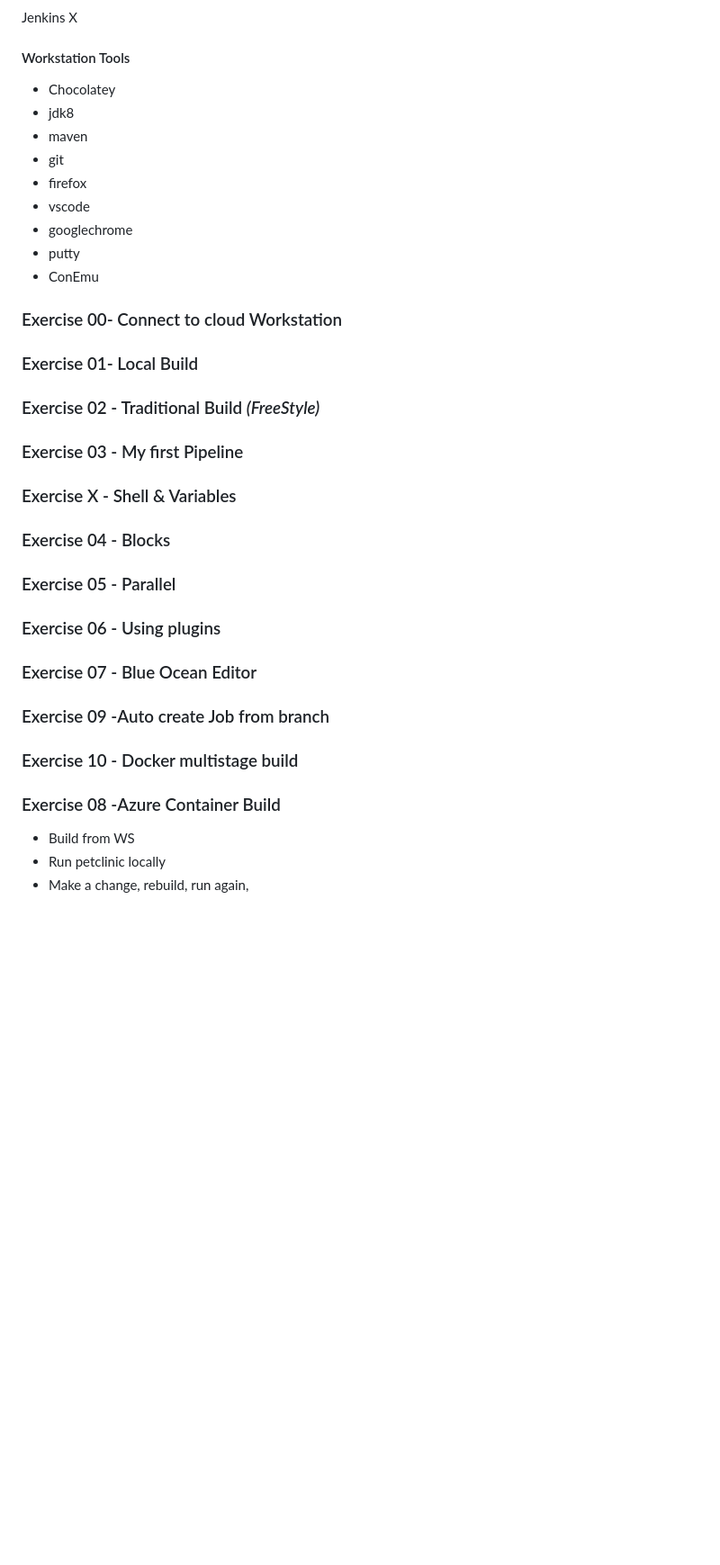
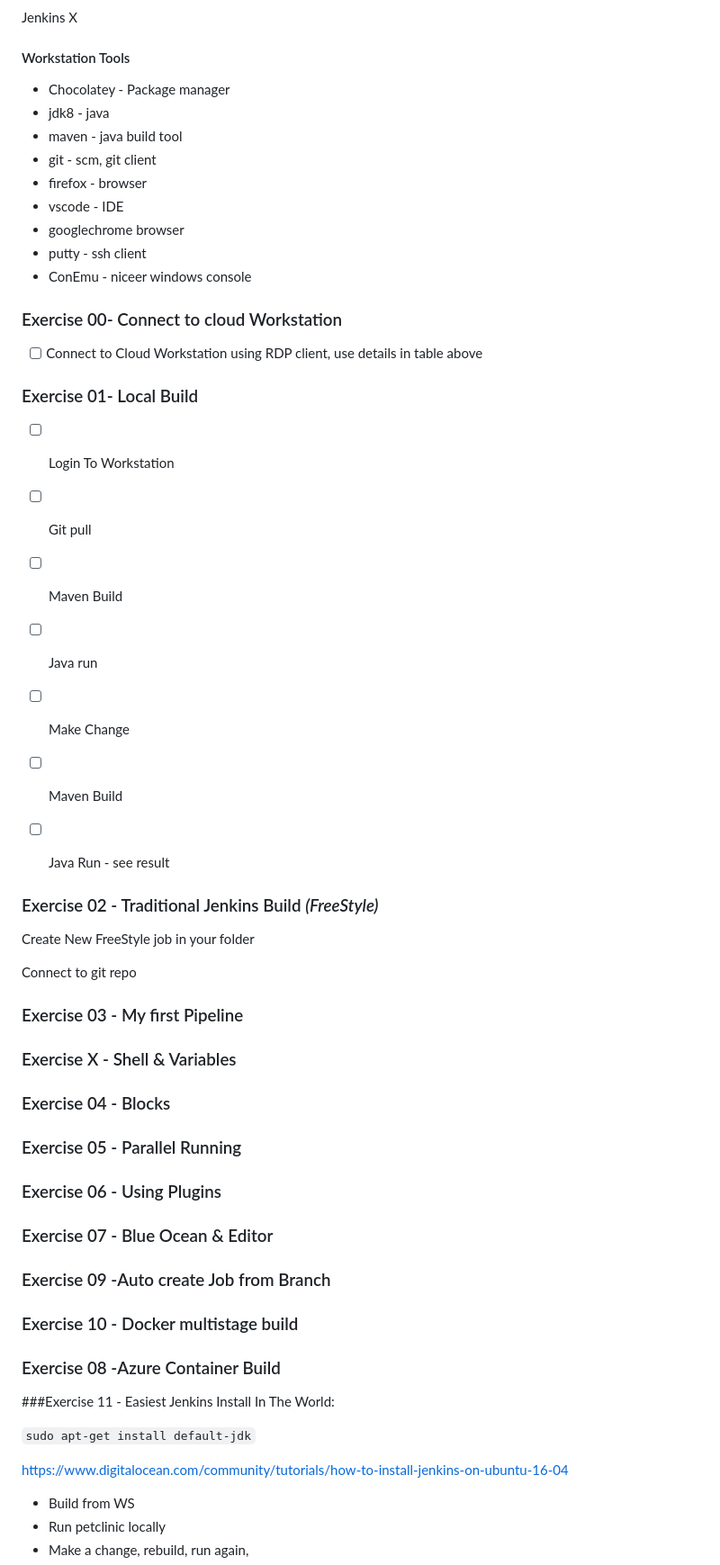
Before and after one commit to jimleitch01/jenkinsworkshop2019, a Markdown page: README.md, the part around one of its changes. Shown at 90% size. Drawn GitHub-style; blank space fills up the shorter version.

```diff
--- a/README.md
+++ b/README.md
@@ -225,15 +241,15 @@ Jenkins X
 
 #### Workstation Tools
 
-- Chocolatey
-- jdk8
-- maven
-- git
-- firefox
-- vscode
-- googlechrome
-- putty
-- ConEmu
+- Chocolatey - Package manager
+- jdk8 - java
+- maven - java build tool
+- git - scm, git client
+- firefox - browser
+- vscode - IDE
+- googlechrome browser
+- putty - ssh client
+- ConEmu - niceer windows console
 
 
 
@@ -243,11 +259,27 @@ Jenkins X
 
 ### Exercise 00- Connect to cloud Workstation
 
+- [ ] Connect to Cloud Workstation using RDP client, use details in table above
+
 ### Exercise 01- Local Build
 
 
 
-### Exercise 02 - Traditional Build *(FreeStyle)*
+- [ ] Login To Workstation
+- [ ] Git pull
+- [ ] Maven Build
+- [ ] Java run
+- [ ] Make Change
+- [ ] Maven Build
+- [ ] Java Run - see result
+
+
+
+### Exercise 02 - Traditional Jenkins Build *(FreeStyle)*
+
+Create New FreeStyle job in your folder
+
+Connect to git repo
 
 
 
@@ -257,19 +289,27 @@ Jenkins X
 
 ### Exercise 04 - Blocks
 
-### Exercise 05 - Parallel
+### Exercise 05 - Parallel Running
 
-### Exercise 06 - Using plugins
+### Exercise 06 - Using Plugins
 
-### Exercise 07 - Blue Ocean Editor
+### Exercise 07 - Blue Ocean & Editor
 
 ###
 
-### Exercise 09 -Auto create Job from branch
+### Exercise 09 -Auto create Job from Branch
 
 ### Exercise 10 - Docker multistage build
 
 ### Exercise 08 -Azure Container Build
+
+###Exercise 11 - Easiest Jenkins Install In The World:
+
+`sudo apt-get install default-jdk`
+
+https://www.digitalocean.com/community/tutorials/how-to-install-jenkins-on-ubuntu-16-04
+
+
 
 
 
```
Also changed, not shown: other parts of README.md (+48 -18 lines), images/image-20190704003802312.png (added), images/image-20190704004032211.png (added), images/image-20190704004056822.png (added), images/image-20190704004159812.png (added).
